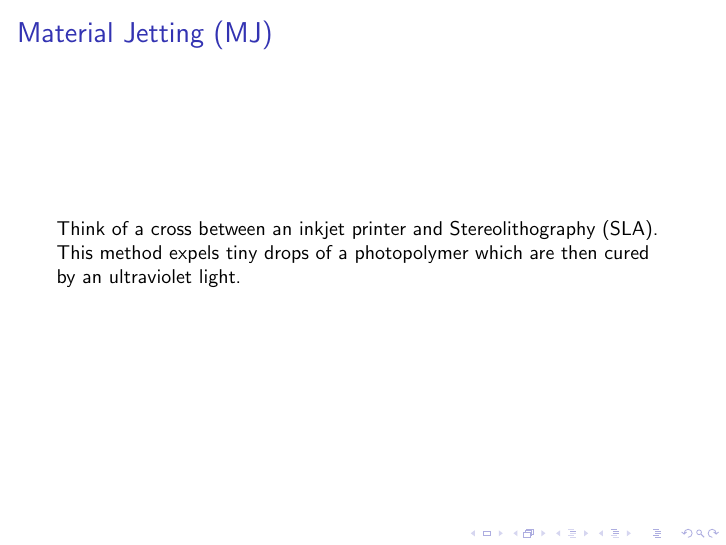
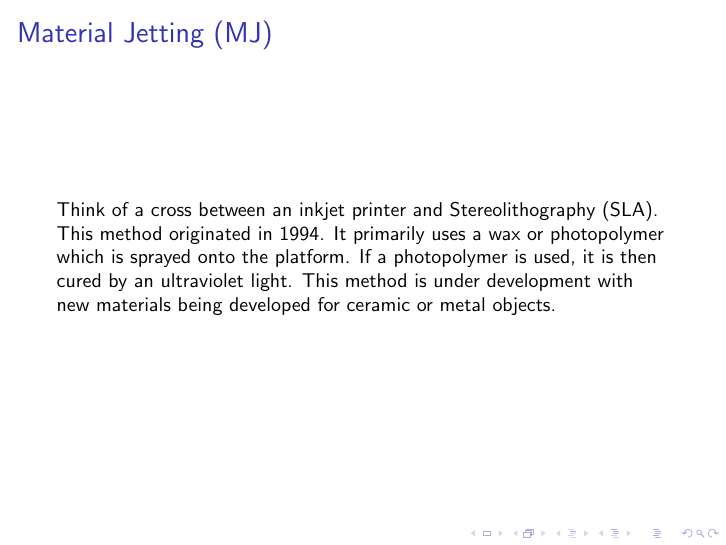
Before and after one commit to BrentSeidel/3DPrintingDocuments, LaTeX slides (3DTechnology.tex): page 12 of 16. Compiled offline with pdfLaTeX.

Commit message:
Updates to 3D Technologies
Update description of Material Jetting 3D printing technology.

```diff
--- a/3DTechnology.tex
+++ b/3DTechnology.tex
@@ -87,7 +87,7 @@
 \subsection{Material Jetting (MJ)}
 \begin{frame}
   \frametitle{Material Jetting (MJ)}
-  Think of a cross between an inkjet printer and Stereolithography (SLA).  This method expels tiny drops of a photopolymer which are then cured by an ultraviolet light.
+  Think of a cross between an inkjet printer and Stereolithography (SLA).  This method originated in 1994.  It primarily uses a wax or photopolymer which is sprayed onto the platform.  If a photopolymer is used, it is then cured by an ultraviolet light.  This method is under development with new materials being developed for ceramic or metal objects.
 \end{frame}
 
 \subsection{Stereolithography (SLA)}
```
Also changed, not shown: 3DTechnology.pdf.
